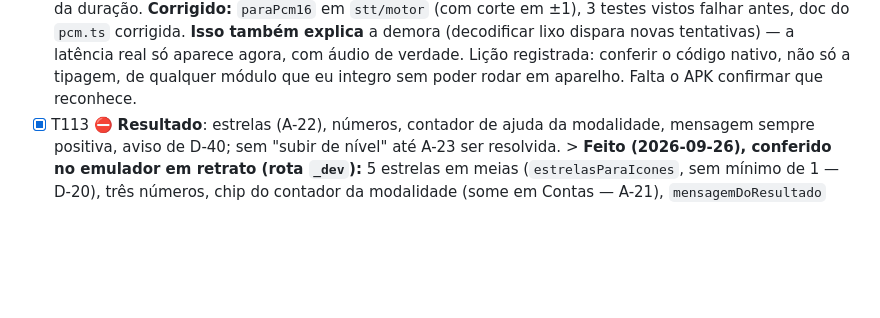
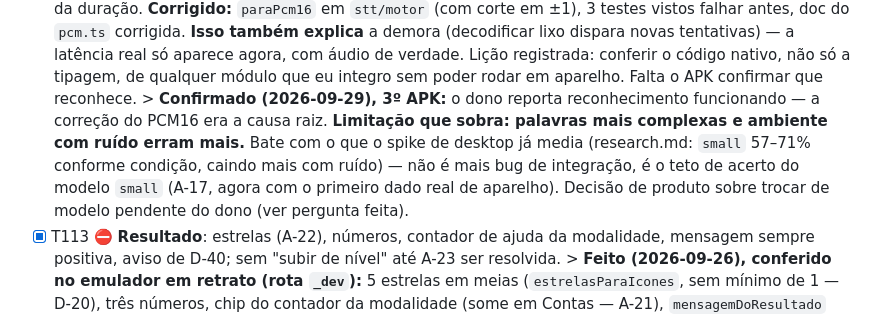
Before and after one commit to C4nt10/GameLeituraEscrita, a Markdown page: specs/001-mvp-desafios-leitura-matematica/tasks.md, the part around the change. Drawn GitHub-style; blank space fills up the shorter version.

Commit message:
docs: registra confirmação em aparelho do reconhecimento de voz (T087/A-17)
Co-Authored-By: Claude Sonnet 5 <noreply@anthropic.com>

```diff
--- a/specs/001-mvp-desafios-leitura-matematica/tasks.md
+++ b/specs/001-mvp-desafios-leitura-matematica/tasks.md
@@ -1152,6 +1152,14 @@ essa resposta. Cada passo tem que passar em `tsc`, `eslint`, `jest` e
       verdade. Lição registrada: conferir o código nativo, não só a tipagem, de
       qualquer módulo que eu integro sem poder rodar em aparelho. Falta o APK
       confirmar que reconhece.
+      > **Confirmado (2026-09-29), 3º APK:** o dono reporta reconhecimento
+      funcionando — a correção do PCM16 era a causa raiz. **Limitação que**
+      **sobra: palavras mais complexas e ambiente com ruído erram mais.** Bate
+      com o que o spike de desktop já media (research.md: `small` 57–71%
+      conforme condição, caindo mais com ruído) — não é mais bug de
+      integração, é o teto de acerto do modelo `small` (A-17, agora com o
+      primeiro dado real de aparelho). Decisão de produto sobre trocar de
+      modelo pendente do dono (ver pergunta feita).
 - [x] T113 ⛔ **Resultado**: estrelas (A-22), números, contador de ajuda da
       modalidade, mensagem sempre positiva, aviso de D-40; sem "subir de nível"
       até A-23 ser resolvida.
```
